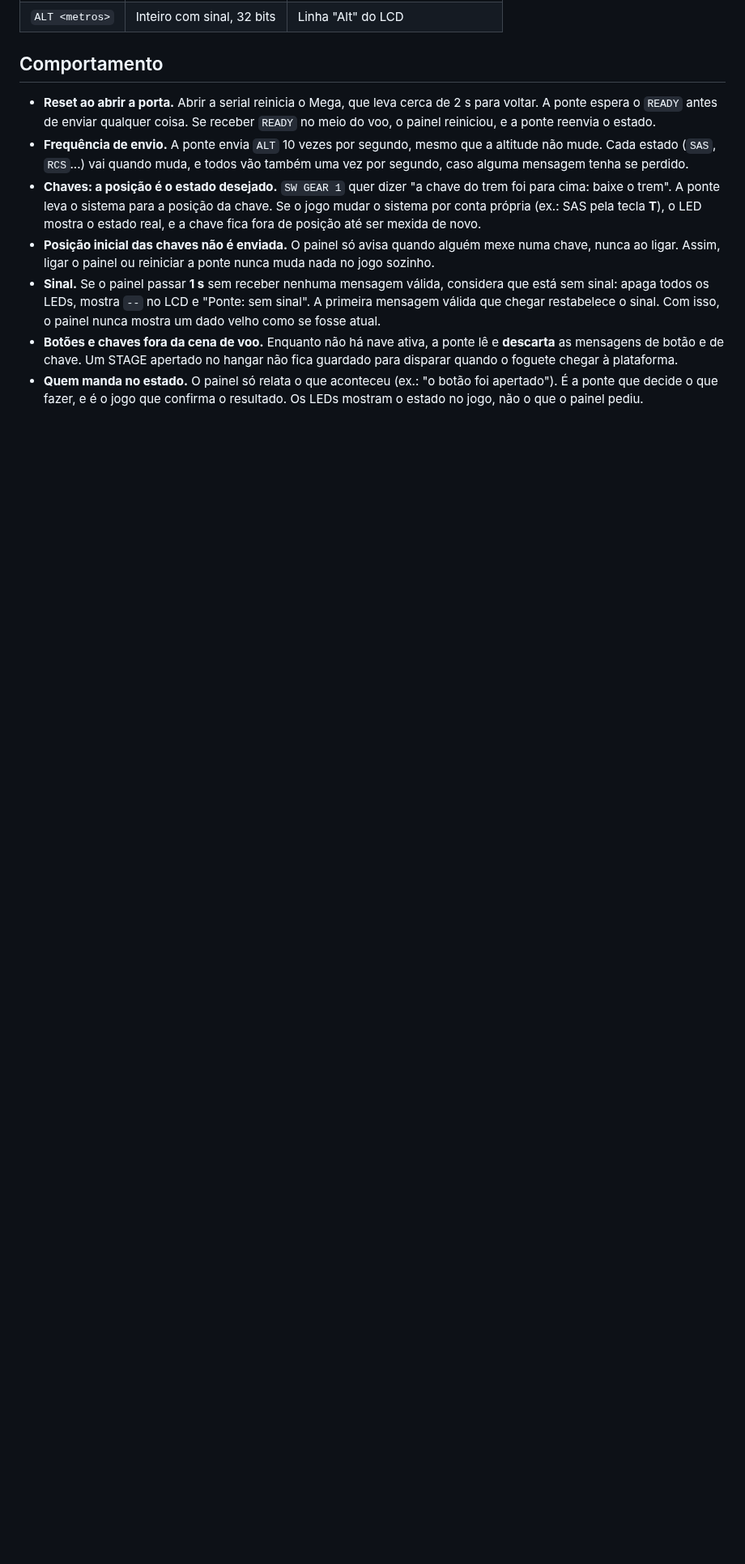
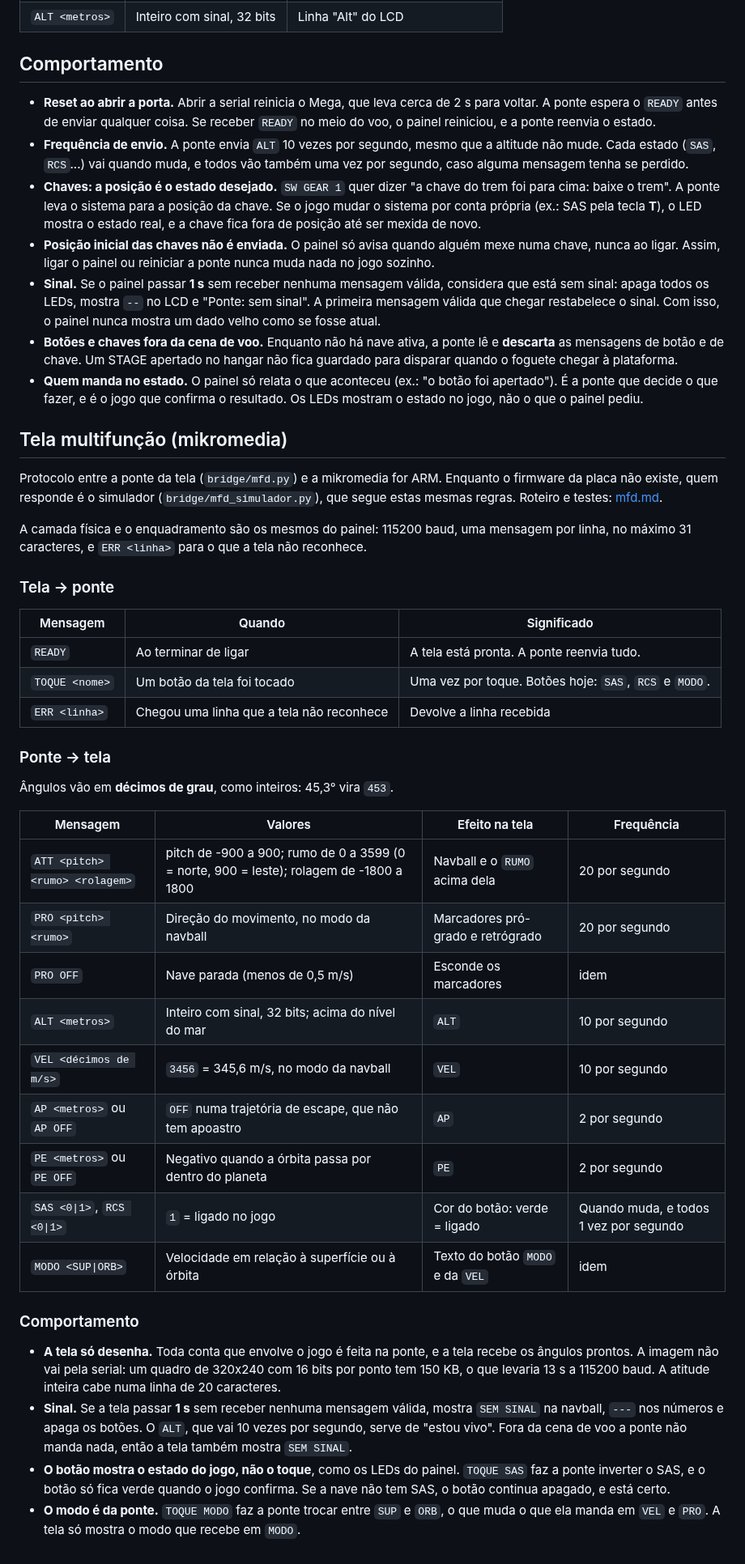
Before and after one commit to Schackschuck/KSP, a Markdown page: docs/protocolo.md, the part around one of its changes. Shown at 81% size. Rendered like a GitHub page; blank space fills up the shorter version.

```diff
--- a/docs/protocolo.md
+++ b/docs/protocolo.md
@@ -44,3 +44,40 @@ Botões hoje: `STAGE` e `ABORT`. Chaves hoje: `SAS`, `RCS`, `GEAR`, `LIGHTS` e `
 - **Sinal.** Se o painel passar **1 s** sem receber nenhuma mensagem válida, considera que está sem sinal: apaga todos os LEDs, mostra `--` no LCD e "Ponte: sem sinal". A primeira mensagem válida que chegar restabelece o sinal. Com isso, o painel nunca mostra um dado velho como se fosse atual.
 - **Botões e chaves fora da cena de voo.** Enquanto não há nave ativa, a ponte lê e **descarta** as mensagens de botão e de chave. Um STAGE apertado no hangar não fica guardado para disparar quando o foguete chegar à plataforma.
 - **Quem manda no estado.** O painel só relata o que aconteceu (ex.: "o botão foi apertado"). É a ponte que decide o que fazer, e é o jogo que confirma o resultado. Os LEDs mostram o estado no jogo, não o que o painel pediu.
+
+## Tela multifunção (mikromedia)
+
+Protocolo entre a ponte da tela (`bridge/mfd.py`) e a mikromedia for ARM. Enquanto o firmware da placa não existe, quem responde é o simulador (`bridge/mfd_simulador.py`), que segue estas mesmas regras. Roteiro e testes: [mfd.md](mfd.md).
+
+A camada física e o enquadramento são os mesmos do painel: 115200 baud, uma mensagem por linha, no máximo 31 caracteres, e `ERR <linha>` para o que a tela não reconhece.
+
+### Tela → ponte
+
+| Mensagem | Quando | Significado |
+|---|---|---|
+| `READY` | Ao terminar de ligar | A tela está pronta. A ponte reenvia tudo. |
+| `TOQUE <nome>` | Um botão da tela foi tocado | Uma vez por toque. Botões hoje: `SAS`, `RCS` e `MODO`. |
+| `ERR <linha>` | Chegou uma linha que a tela não reconhece | Devolve a linha recebida |
+
+### Ponte → tela
+
+Ângulos vão em **décimos de grau**, como inteiros: 45,3° vira `453`.
+
+| Mensagem | Valores | Efeito na tela | Frequência |
+|---|---|---|---|
+| `ATT <pitch> <rumo> <rolagem>` | pitch de -900 a 900; rumo de 0 a 3599 (0 = norte, 900 = leste); rolagem de -1800 a 1800 | Navball e o `RUMO` acima dela | 20 por segundo |
+| `PRO <pitch> <rumo>` | Direção do movimento, no modo da navball | Marcadores pró-grado e retrógrado | 20 por segundo |
+| `PRO OFF` | Nave parada (menos de 0,5 m/s) | Esconde os marcadores | idem |
+| `ALT <metros>` | Inteiro com sinal, 32 bits; acima do nível do mar | `ALT` | 10 por segundo |
+| `VEL <décimos de m/s>` | `3456` = 345,6 m/s, no modo da navball | `VEL` | 10 por segundo |
+| `AP <metros>` ou `AP OFF` | `OFF` numa trajetória de escape, que não tem apoastro | `AP` | 2 por segundo |
+| `PE <metros>` ou `PE OFF` | Negativo quando a órbita passa por dentro do planeta | `PE` | 2 por segundo |
+| `SAS <0\|1>`, `RCS <0\|1>` | `1` = ligado no jogo | Cor do botão: verde = ligado | Quando muda, e todos 1 vez por segundo |
+| `MODO <SUP\|ORB>` | Velocidade em relação à superfície ou à órbita | Texto do botão `MODO` e da `VEL` | idem |
+
+### Comportamento
+
+- **A tela só desenha.** Toda conta que envolve o jogo é feita na ponte, e a tela recebe os ângulos prontos. A imagem não vai pela serial: um quadro de 320x240 com 16 bits por ponto tem 150 KB, o que levaria 13 s a 115200 baud. A atitude inteira cabe numa linha de 20 caracteres.
+- **Sinal.** Se a tela passar **1 s** sem receber nenhuma mensagem válida, mostra `SEM SINAL` na navball, `---` nos números e apaga os botões. O `ALT`, que vai 10 vezes por segundo, serve de "estou vivo". Fora da cena de voo a ponte não manda nada, então a tela também mostra `SEM SINAL`.
+- **O botão mostra o estado do jogo, não o toque**, como os LEDs do painel. `TOQUE SAS` faz a ponte inverter o SAS, e o botão só fica verde quando o jogo confirma. Se a nave não tem SAS, o botão continua apagado, e está certo.
+- **O modo é da ponte.** `TOQUE MODO` faz a ponte trocar entre `SUP` e `ORB`, o que muda o que ela manda em `VEL` e `PRO`. A tela só mostra o modo que recebe em `MODO`.
```
Also changed, not shown: other parts of docs/protocolo.md (+1 -1 lines), README.md (+9 -6 lines), docs/mfd.md (added, +106 -0 lines), docs/img/mfd_simulador.png (added), 3 other files.
